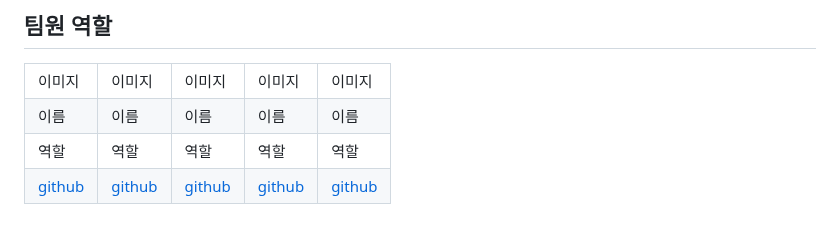
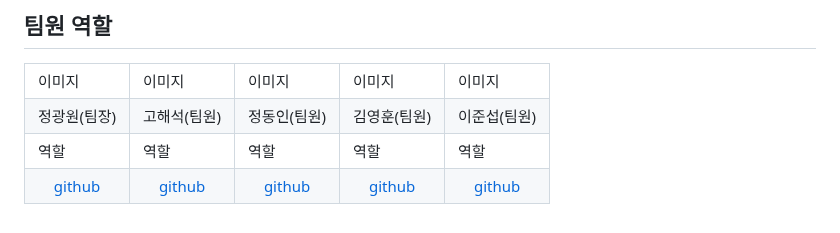
Before and after one commit to 2025-SMHRD-SW-LangIntelligence/D-tect_WEB, a Markdown page: README.md, the part around the change. GitHub-like rendering.

```diff
--- a/README.md
+++ b/README.md
@@ -80,11 +80,11 @@
     <td>이미지</td>
   </tr>
   <tr>
-    <td>이름</td>
-    <td>이름</td>
-    <td>이름</td>
-    <td>이름</td>
-    <td>이름</td>
+    <td>정광원(팀장)</td>
+    <td>고해석(팀원)</td>
+    <td>정동인(팀원)</td>
+    <td>김영훈(팀원)</td>
+    <td>이준섭(팀원)</td>
   </tr>
   <tr>
     <td>역할</td>
```
